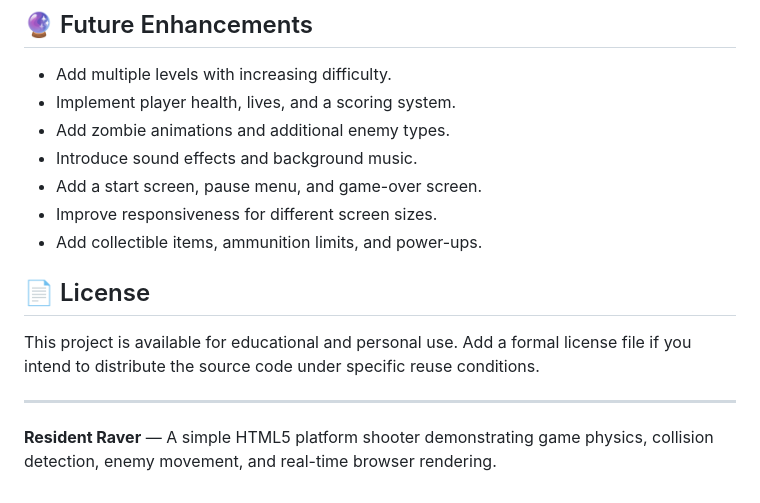
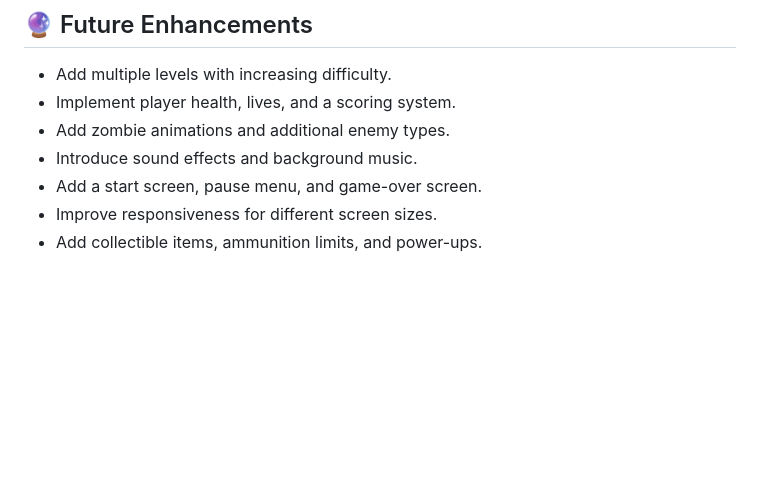
Before and after one commit to Khanayaz39/Resident-Raver, a Markdown page: README.md, the part around the change. Drawn GitHub-style; blank space fills up the shorter version.

```diff
--- a/README.md
+++ b/README.md
@@ -115,11 +115,3 @@ For deployment on Render:
 - Add a start screen, pause menu, and game-over screen.
 - Improve responsiveness for different screen sizes.
 - Add collectible items, ammunition limits, and power-ups.
-
-## 📄 License
-
-This project is available for educational and personal use. Add a formal license file if you intend to distribute the source code under specific reuse conditions.
-
----
-
-**Resident Raver** — A simple HTML5 platform shooter demonstrating game physics, collision detection, enemy movement, and real-time browser rendering.
```
